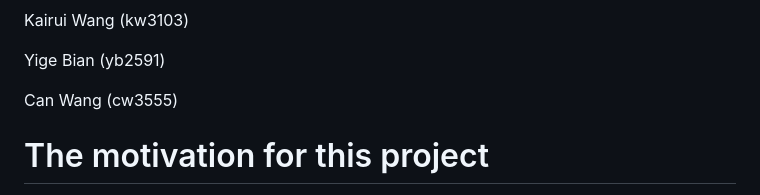
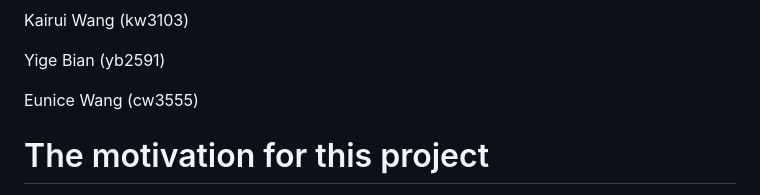
Before and after one commit to MiaYum/Alzheimers_Disease_New_Hope, a Markdown page: Proposal.md, the part around the change. Rendered like a GitHub page.

```diff
--- a/Proposal.md
+++ b/Proposal.md
@@ -11,7 +11,7 @@ Kairui Wang (kw3103)
 
 Yige Bian (yb2591)
 
-Can Wang (cw3555)
+Eunice Wang (cw3555)
 
 # The motivation for this project
 
```
